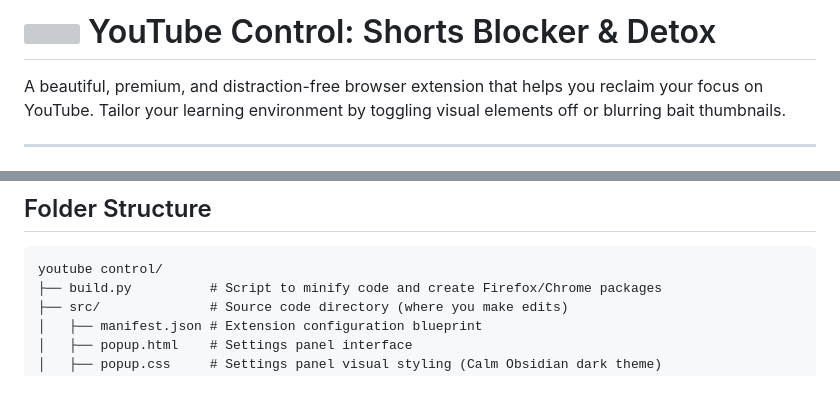
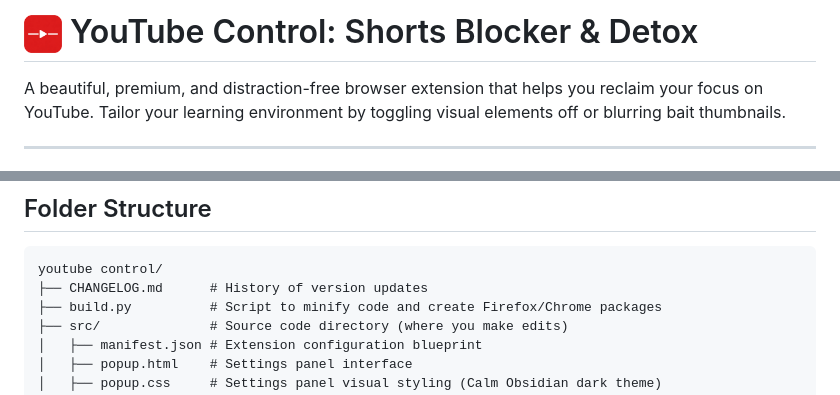
Before and after one commit to vishwa-vsr/YouTube-Control, a Markdown page: README.md, 2 parts joined by grey strips. GitHub-like rendering; pictures changed too: assets/logo.png (added); grey boxes are pictures that could not be loaded.

````diff
--- a/README.md
+++ b/README.md
@@ -1,4 +1,4 @@
-# <img src="assets/logo_transparent.png" width="38" height="38" valign="middle"> YouTube Control: Shorts Blocker & Detox
+# <img src="assets/logo.png" width="38" height="38" valign="middle"> YouTube Control: Shorts Blocker & Detox
 
 A beautiful, premium, and distraction-free browser extension that helps you reclaim your focus on YouTube. Tailor your learning environment by toggling visual elements off or blurring bait thumbnails.
 
@@ -27,6 +27,7 @@ A beautiful, premium, and distraction-free browser extension that helps you recl
 
 ```
 youtube control/
+├── CHANGELOG.md      # History of version updates
 ├── build.py          # Script to minify code and create Firefox/Chrome packages
 ├── src/              # Source code directory (where you make edits)
 │   ├── manifest.json # Extension configuration blueprint
````
Also changed, not shown: other parts of README.md (+3 -3 lines), CHANGELOG.md (renamed from src/CHANGELOG.md), assets/Comp 1 .jpg (added), assets/Comp 2 .jpg (added), assets/Comp 3 .jpg (added), 1 other file.
